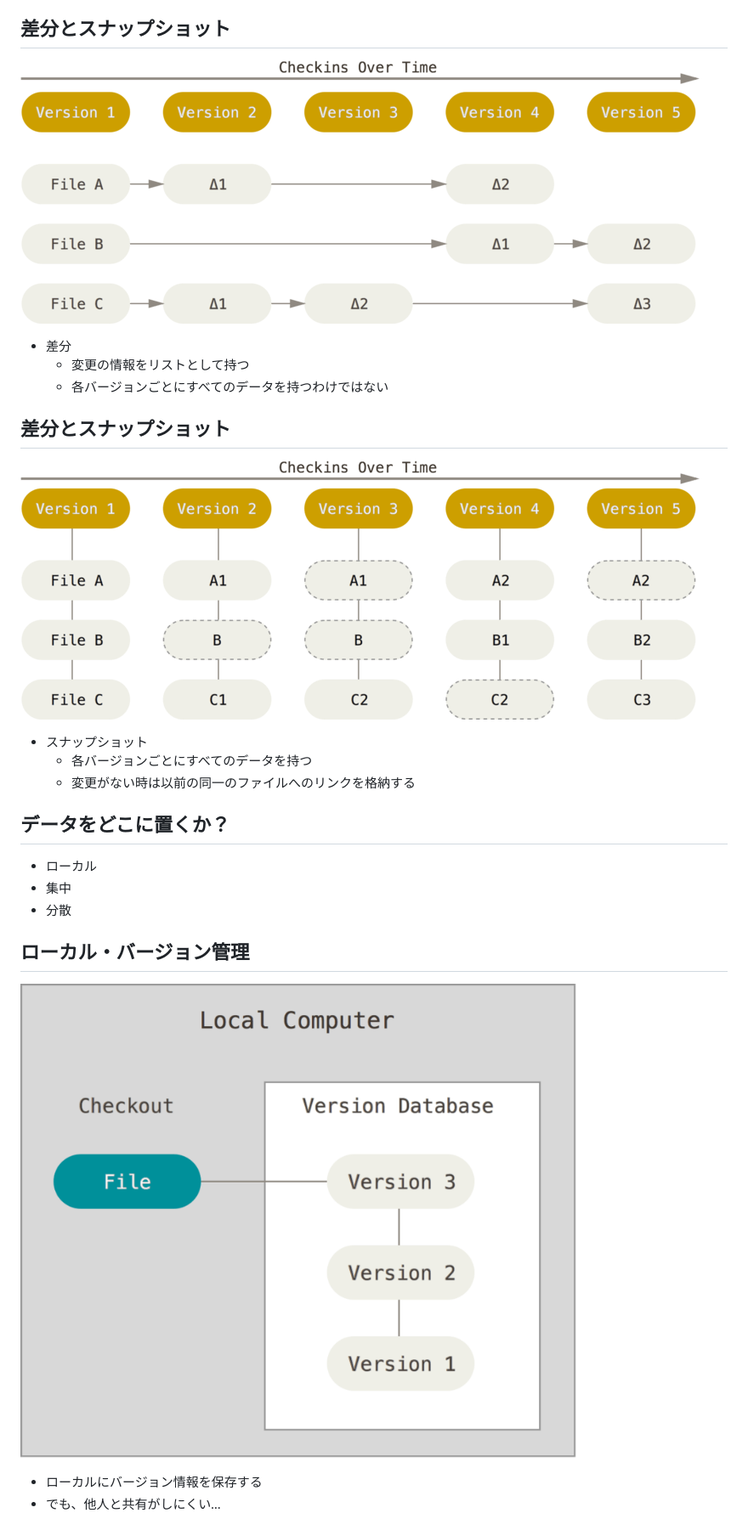
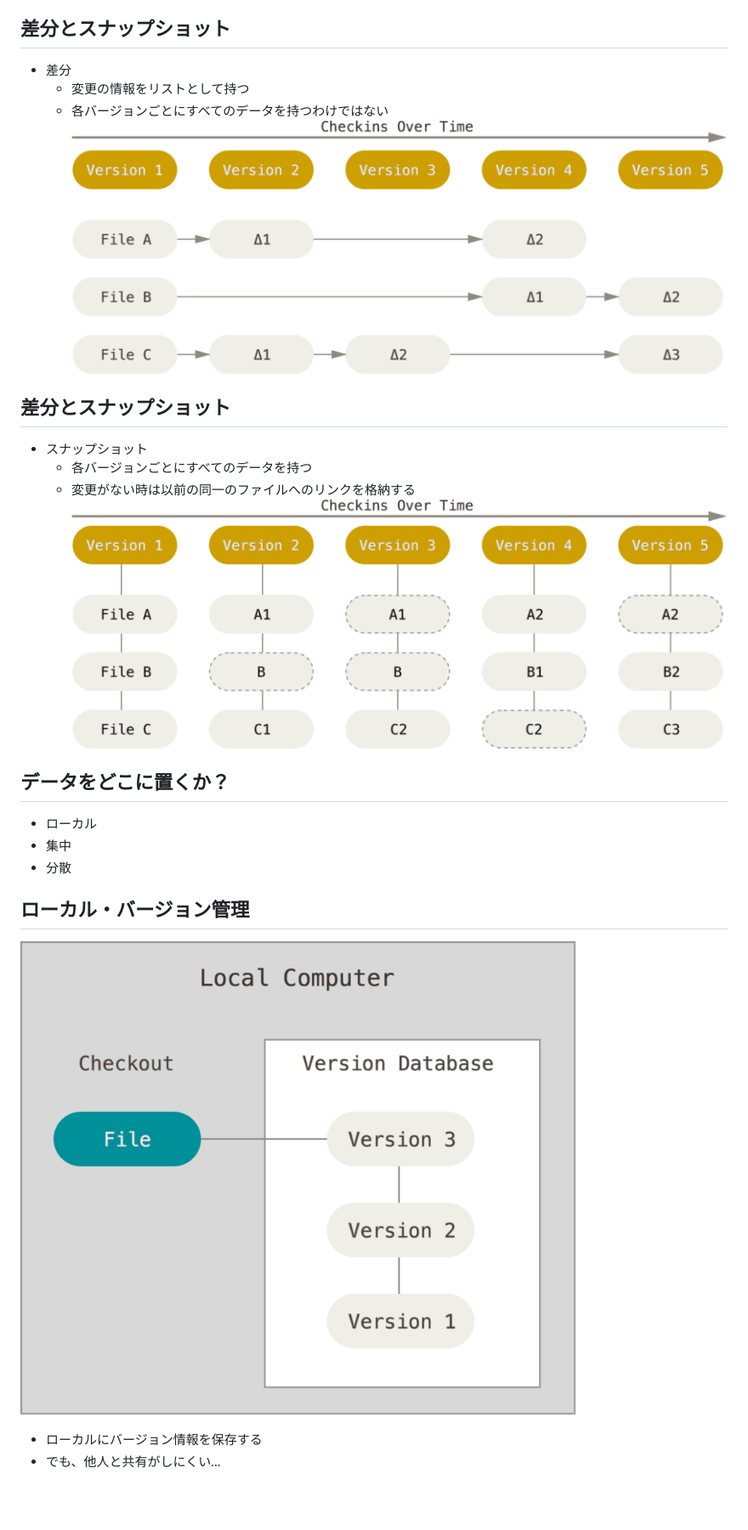
Before and after one commit to hijiki51/git-lecture, a Markdown page: lecture.md, the part around the change printed below. Shown: that part at 85% size. GitHub-like rendering; blank space fills up the shorter version.

Commit message:
fix image size

```diff
--- a/lecture.md
+++ b/lecture.md
@@ -47,16 +50,15 @@ _class: user
   - 必要な地点に戻ることが出来る
 
 ## 差分とスナップショット
-![](sample_image/deltas.png)
 - 差分
   - 変更の情報をリストとして持つ
   - 各バージョンごとにすべてのデータを持つわけではない
-
+![w:700px](sample_image/deltas.png)
 ## 差分とスナップショット
-![](sample_image/snapshots.png)
 - スナップショット
   - 各バージョンごとにすべてのデータを持つ
   - 変更がない時は以前の同一のファイルへのリンクを格納する
+![w:700px](sample_image/snapshots.png)
 ## データをどこに置くか？
 
 - ローカル
```
Also changed, not shown: other parts of lecture.md (+11 -6 lines), sample_image/DSC_0701.JPG, 1 other file.
